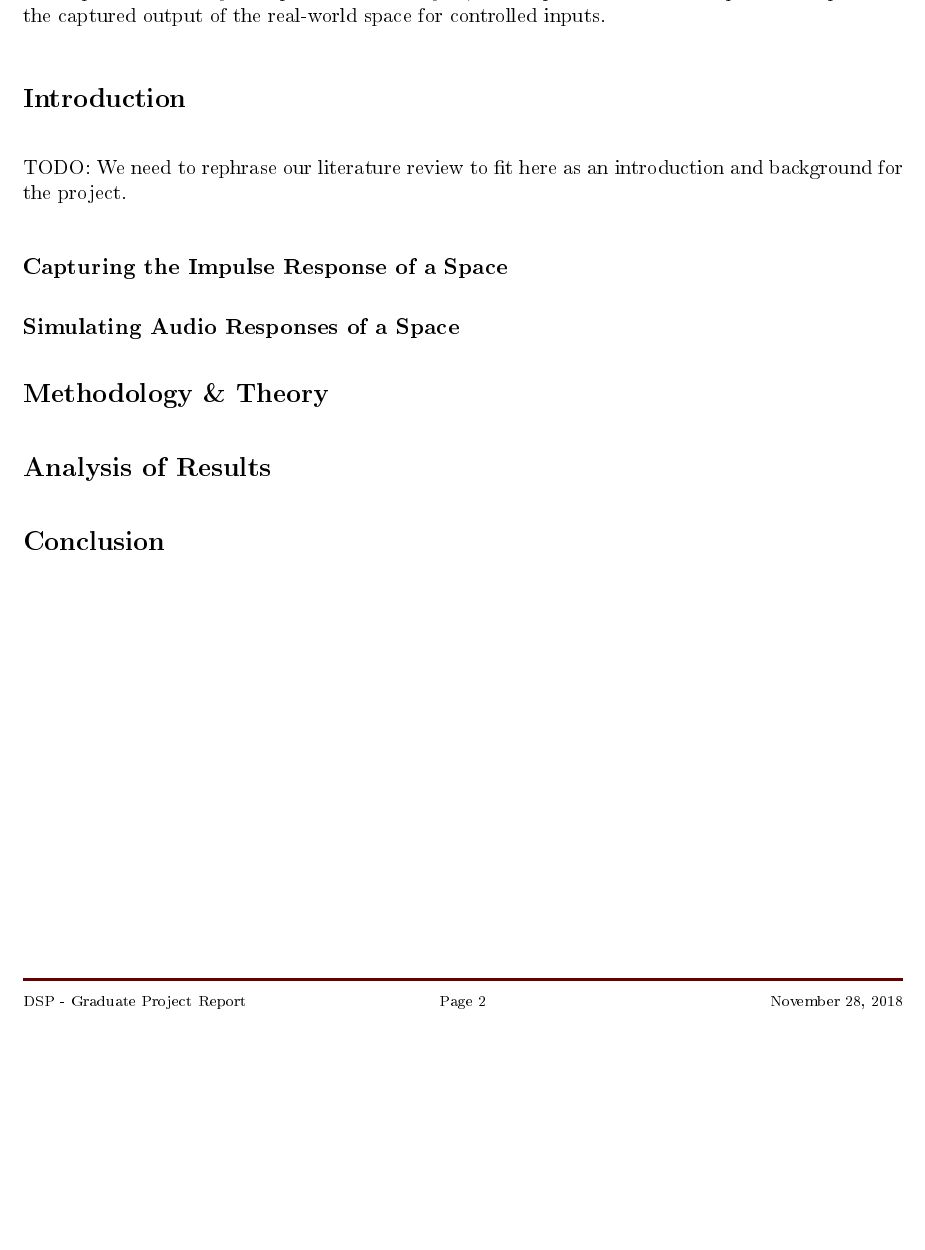
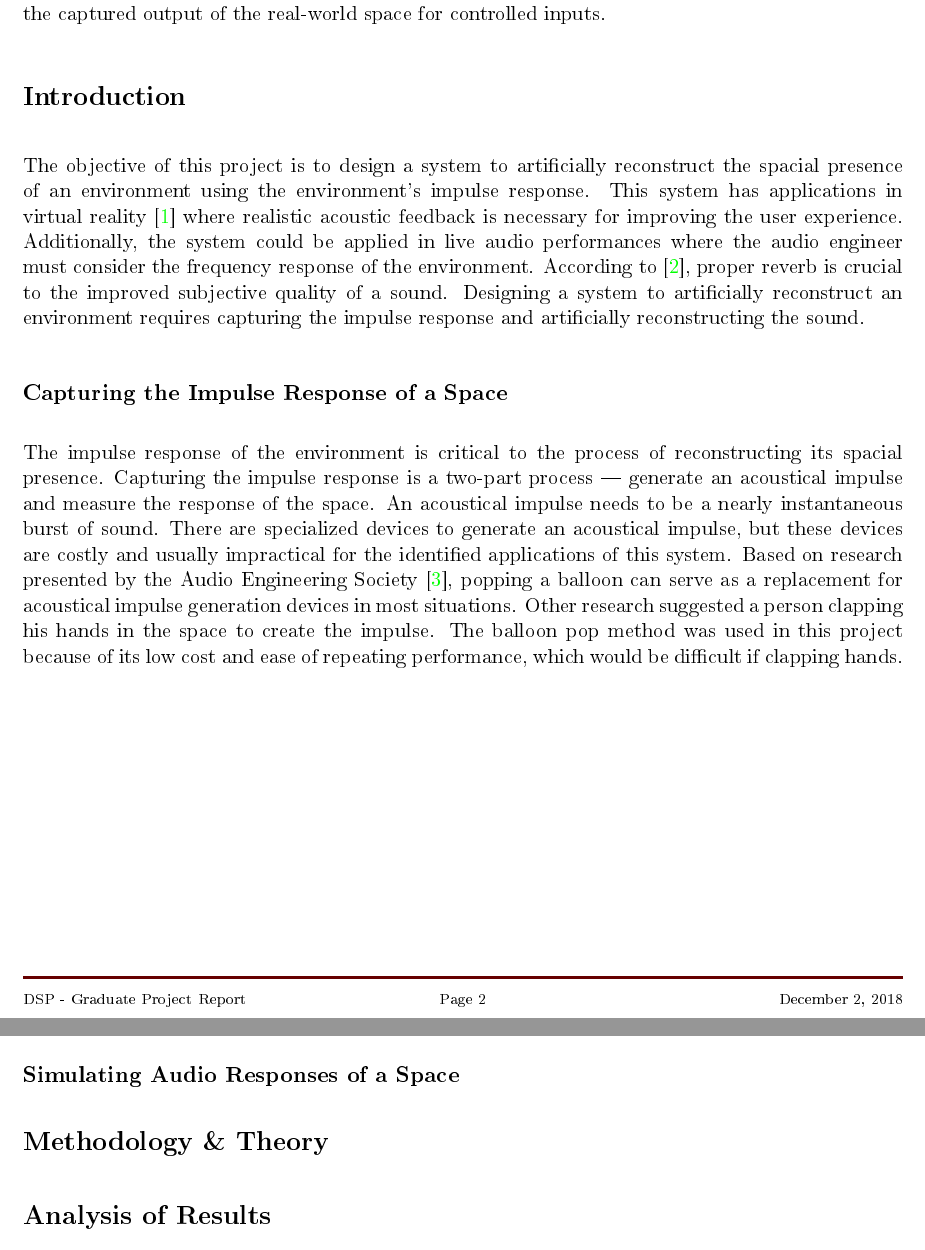
Before and after one commit to WhoFama24/DSP_VirtualSpacialReconstruction, a LaTeX document (doc/Project Report/SignalWizards_ProjectReport.tex): part of page 2 of 3 before the commit and two parts of pages 2 and 3 of 4 after it, the two joined at a grey line, cut so that both start at the same text, the shorter picture padded with empty space. The pictures show the PDF file doc/Project Report/SignalWizards_ProjectReport.pdf that the author committed with the source.

Commit message:
Updated project report introduction

```diff
--- a/doc/Project Report/SignalWizards_ProjectReport.tex
+++ b/doc/Project Report/SignalWizards_ProjectReport.tex
@@ -80,10 +80,20 @@ This application is beyond the scope of this project, but serves as an example o
 For system performance analysis, the output of the artificial space is compared to the captured output of the real-world space for controlled inputs.
 
 \section*{Introduction}
-TODO: We need to rephrase our literature review to fit here as an introduction and background for the project.
+The objective of this project is to design a system to artificially reconstruct the spacial presence of an environment using the environment's impulse response.
+This system has applications in virtual reality \cite{beig2018scalable} where realistic acoustic feedback is necessary for improving the user experience.
+Additionally, the system could be applied in live audio performances where the audio engineer must consider the frequency response of the environment.
+According to \cite{johnsonperceptually}, proper reverb is crucial to the improved subjective quality of a sound.
+Designing a system to artificially reconstruct an environment requires capturing the impulse response and artificially reconstructing the sound.
 
     \subsection*{Capturing the Impulse Response of a Space}
-
+    The impulse response of the environment is critical to the process of reconstructing its spacial presence.
+    Capturing the impulse response is a two-part process --- generate an acoustical impulse and measure the response of the space.
+    An acoustical impulse needs to be a nearly instantaneous burst of sound.
+    There are specialized devices to generate an acoustical impulse, but these devices are costly and usually impractical for the identified applications of this system.
+    Based on research presented by the Audio Engineering Society \cite{abel2010estimating}, popping a balloon can serve as a replacement for acoustical impulse generation devices in most situations.
+    Other research suggested a person clapping his hands in the space to create the impulse.
+    The balloon pop method was used in this project because of its low cost and ease of repeating performance, which would be difficult if clapping hands.
 
     \subsection*{Simulating Audio Responses of a Space}
 
```
Also changed, not shown: doc/Project Report/SignalWizards_ProjectReport.pdf, 5 other files.
